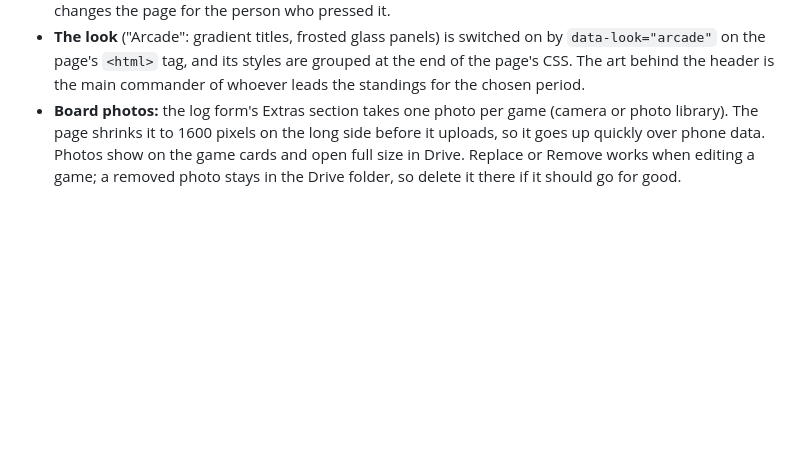
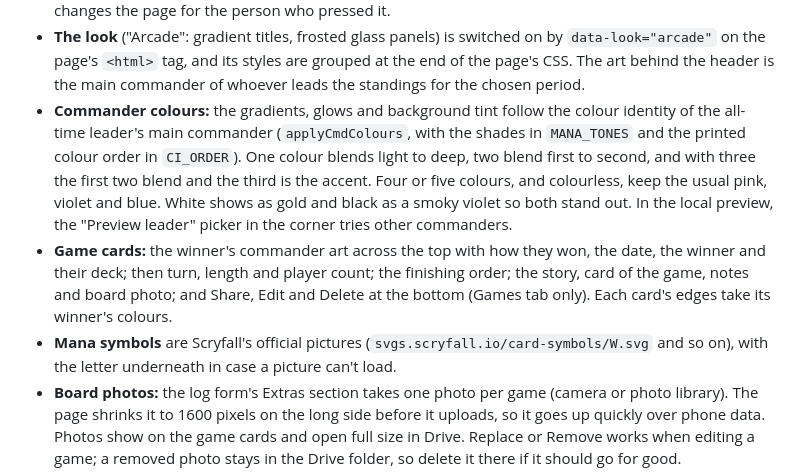
Before and after one commit to adcam02/pod-ledger, a Markdown page: README.md, the part around the change. Drawn GitHub-style; blank space fills up the shorter version.

Commit message:
README: commander colours, new game cards, mana symbols

```diff
--- a/README.md
+++ b/README.md
@@ -124,6 +124,17 @@ web apps. Use a personal Google account instead.
 - **The look** ("Arcade": gradient titles, frosted glass panels) is switched on by `data-look="arcade"` on the page's
   `<html>` tag, and its styles are grouped at the end of the page's CSS. The art behind the header is the main commander
   of whoever leads the standings for the chosen period.
+- **Commander colours:** the gradients, glows and background tint follow the colour identity of the all-time leader's
+  main commander (`applyCmdColours`, with the shades in `MANA_TONES` and the printed colour order in `CI_ORDER`). One
+  colour blends light to deep, two blend first to second, and with three the first two blend and the third is the
+  accent. Four or five colours, and colourless, keep the usual pink, violet and blue. White shows as gold and black as a
+  smoky violet so both stand out. In the local preview, the "Preview leader" picker in the corner tries other
+  commanders.
+- **Game cards:** the winner's commander art across the top with how they won, the date, the winner and their deck;
+  then turn, length and player count; the finishing order; the story, card of the game, notes and board photo; and
+  Share, Edit and Delete at the bottom (Games tab only). Each card's edges take its winner's colours.
+- **Mana symbols** are Scryfall's official pictures (`svgs.scryfall.io/card-symbols/W.svg` and so on), with the letter
+  underneath in case a picture can't load.
 - **Board photos:** the log form's Extras section takes one photo per game (camera or photo library). The page shrinks
   it to 1600 pixels on the long side before it uploads, so it goes up quickly over phone data. Photos show on the game
   cards and open full size in Drive. Replace or Remove works when editing a game; a removed photo stays in the Drive
```
